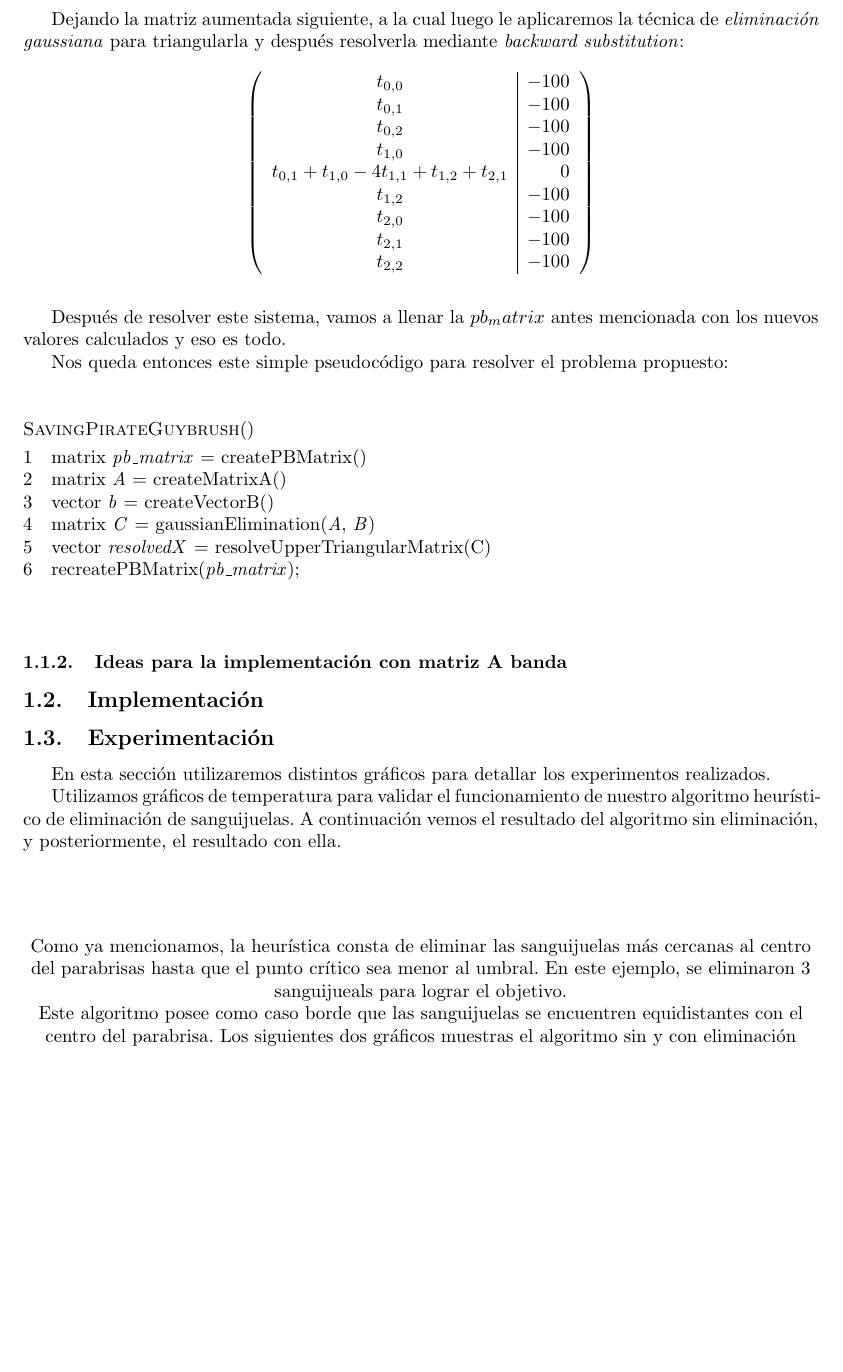
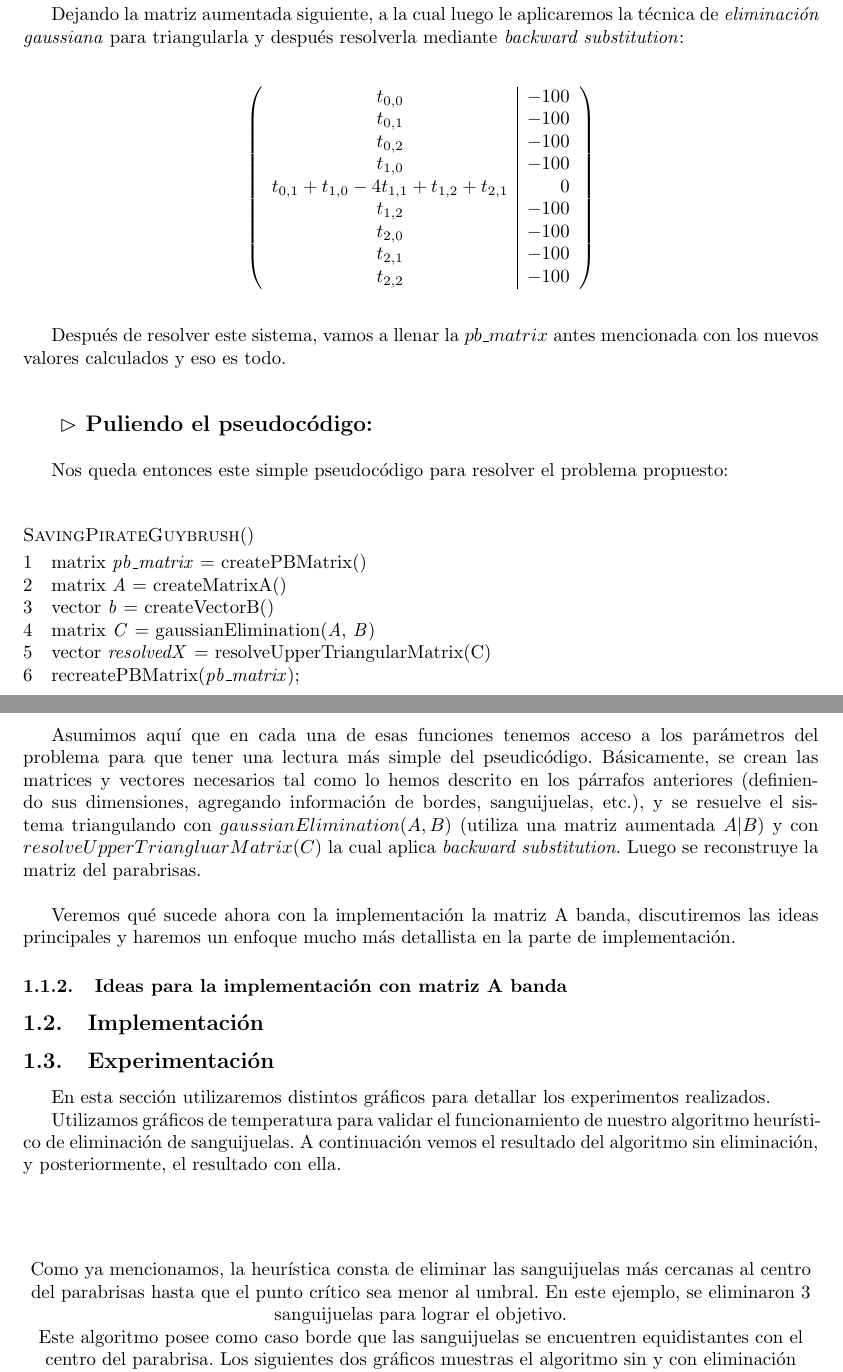
Before and after one commit to mtqp/metnum-desousa-valdes, a LaTeX document (tp1-mn/src/informe/informe.tex): part of page 6 of 7 before the commit and two parts of pages 6 and 7 of 8 after it, the two joined at a grey line, cut so that both start at the same text, the shorter picture padded with empty space. Compiled offline with pdfLaTeX; a LaTeX package or settings file that is missing is left out.

Commit message:
mas de ideas y pseudo, casi terminado primera parte sin banda

```diff
--- a/tp1-mn/src/informe/informe.tex
+++ b/tp1-mn/src/informe/informe.tex
@@ -269,9 +297,9 @@ t_{2,2} \\
 -100 \\
 \end{array} \right)
 $$
-
+\par
 Dejando la matriz aumentada siguiente, a la cual luego le aplicaremos la técnica de \textit{eliminación gaussiana} para triangularla y después resolverla mediante \textit{backward substitution}:
-
+\vspace{\baselineskip}
 $$
 \left( \begin{array}{c | r}
 t_{0,0} & -100\\
@@ -288,8 +316,15 @@ $$
 
 \vspace{\baselineskip}
 
-Después de resolver este sistema, vamos a llenar la $pb_matrix$ antes mencionada con los nuevos valores calculados y eso es todo.
-\par
+Después de resolver este sistema, vamos a llenar la $pb\_matrix$ antes mencionada con los nuevos valores calculados y eso es todo.
+
+\vspace{\baselineskip}
+\vspace{\baselineskip}
+
+{\large \textbf{ $\rhd$ Puliendo el pseudocódigo:}}
+
+\vspace{\baselineskip}
+
 Nos queda entonces este simple pseudocódigo para resolver el problema propuesto:
 
 \vspace{\baselineskip}
@@ -304,6 +339,12 @@ Nos queda entonces este simple pseudocódigo para resolver el problema propuesto
 \End
 \end{codebox}
 \vspace{\baselineskip}
+
+Asumimos aquí que en cada una de esas funciones tenemos acceso a los parámetros del problema para que tener una lectura más simple del pseudicódigo. Básicamente, se crean las matrices y vectores necesarios tal como lo hemos descrito en los párrafos anteriores (definiendo sus dimensiones, agregando información de bordes, sanguijuelas, etc.), y se resuelve el sistema triangulando con $gaussianElimination(A,B)$ (utiliza una matriz aumentada $A|B$) y con $resolveUpperTriangluarMatrix(C)$ la cual aplica \textit{backward substitution}. Luego se reconstruye la matriz del parabrisas.
+
+\vspace{\baselineskip}
+\par
+Veremos qué sucede ahora con la implementación la matriz A banda, discutiremos las ideas principales y haremos un enfoque mucho más detallista en la parte de implementación.
 
 \subsubsection{Ideas para la implementación con matriz A banda}
 
@@ -323,7 +364,7 @@ Nos queda entonces este simple pseudocódigo para resolver el problema propuesto
 		\includegraphics[width=\textwidth]{./img/test5_conkill.png}
 	\end{center}
 
-	Como ya mencionamos, la heurística consta de eliminar las sanguijuelas más cercanas al centro del parabrisas hasta que el punto crítico sea menor al umbral. En este ejemplo, se eliminaron 3 sanguijueals para lograr el objetivo.
+	Como ya mencionamos, la heurística consta de eliminar las sanguijuelas más cercanas al centro del parabrisas hasta que el punto crítico sea menor al umbral. En este ejemplo, se eliminaron 3 sanguijuelas para lograr el objetivo.
 
 	Este algoritmo posee como caso borde que las sanguijuelas se encuentren equidistantes con el centro del parabrisa. Los siguientes dos gráficos muestras el algoritmo sin y con eliminación respectivamente. La desición sobre qué sanguijuela eliminar es arbitraria y depende de cómo fue instanciado.
 
```
Also changed, not shown: tp1-mn/src/informe/informe.tex (28 more changed lines).
